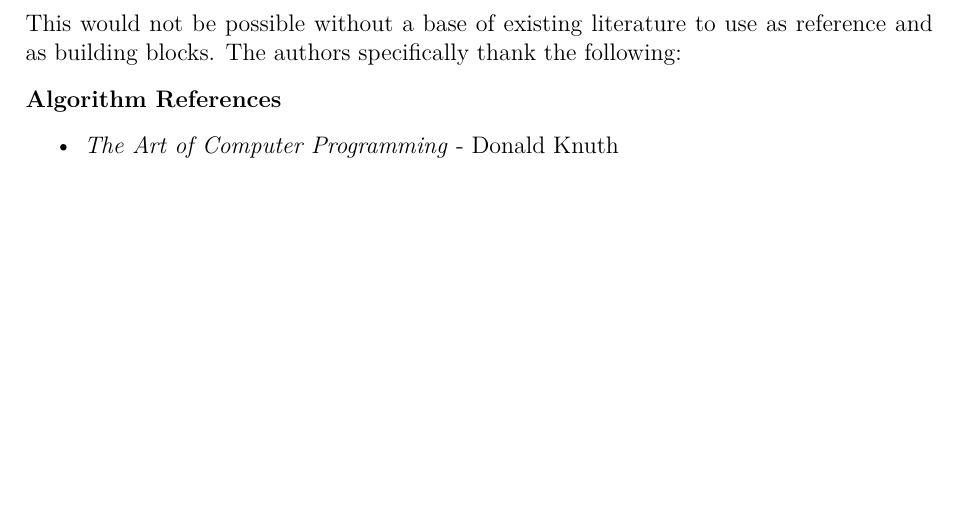
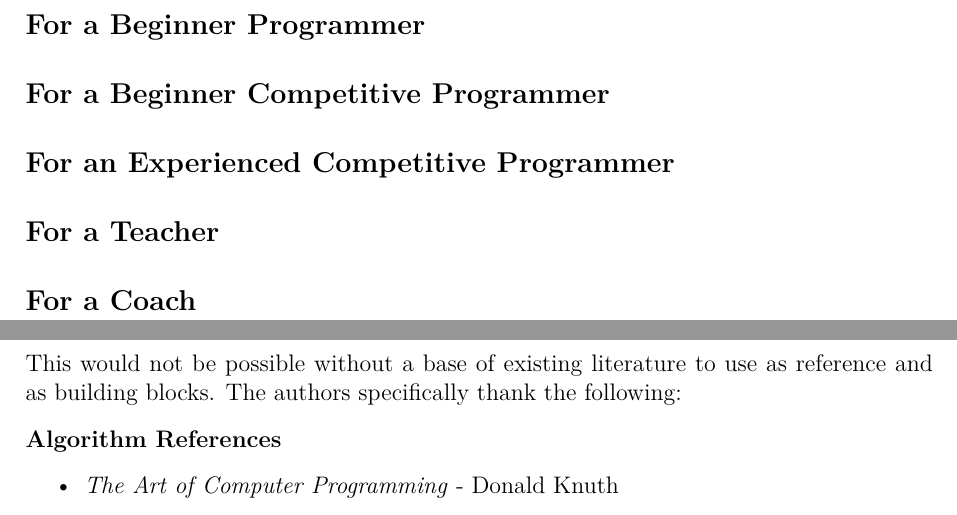
Before and after one commit to JarateKing/Competitive-Programming-Textbook, a LaTeX document (main.tex, which reads chapters/other/preface.tex): part of page 1 of 55 before the commit and two parts of pages 1 and 2 of 56 after it, the two joined at a grey line, cut at the place of the change, the shorter picture padded with empty space. Compiled offline with pdfLaTeX.

Commit message:
added stub preface section

```diff
--- /dev/null
+++ b/chapters/other/preface.tex
@@ -0,0 +1,11 @@
+\section*{Preface}
+
+\subsection*{For a Beginner Programmer}
+
+\subsection*{For a Beginner Competitive Programmer}
+
+\subsection*{For an Experienced Competitive Programmer}
+
+\subsection*{For a Teacher}
+
+\subsection*{For a Coach}
```
Also changed, not shown: main.tex (+1 -0 lines).
